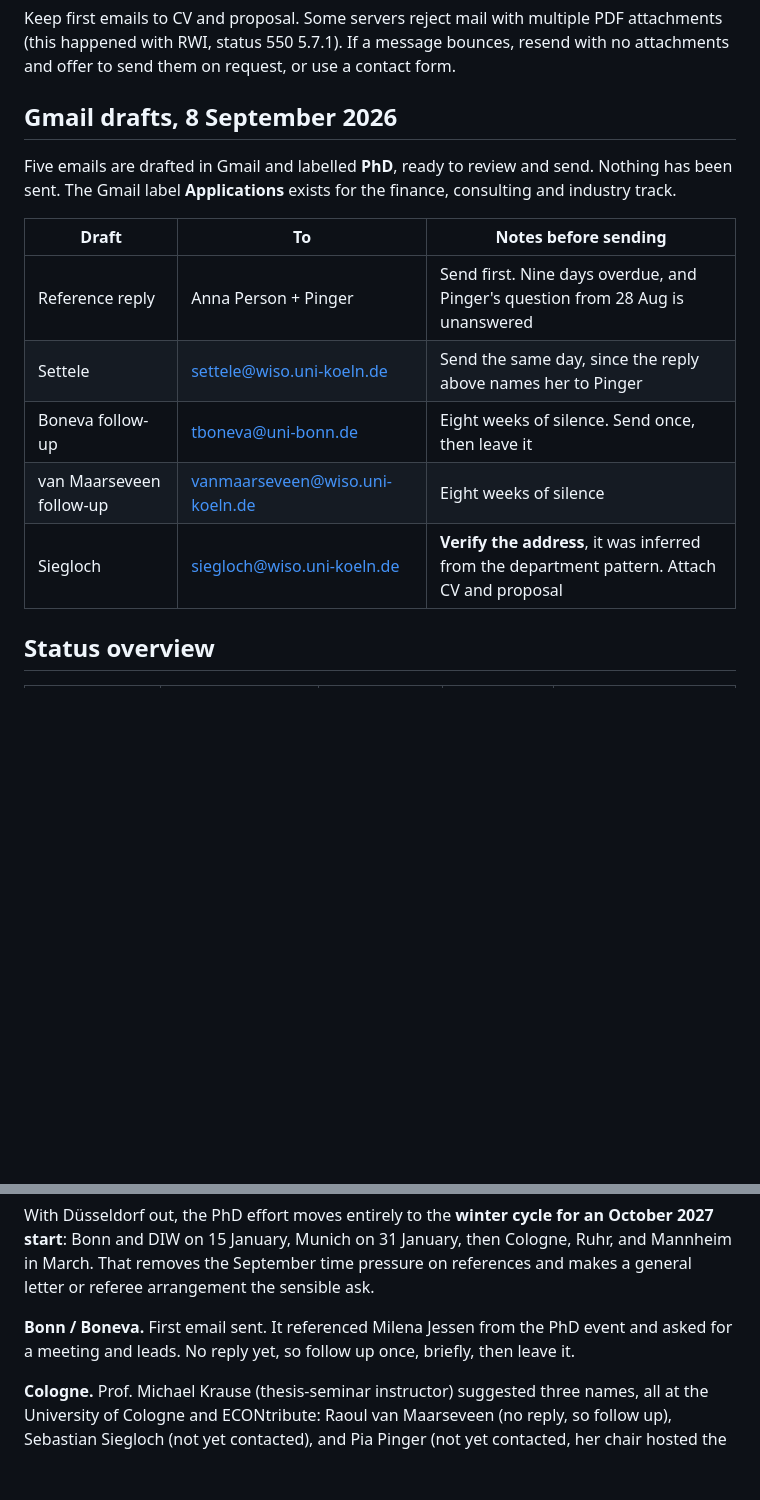
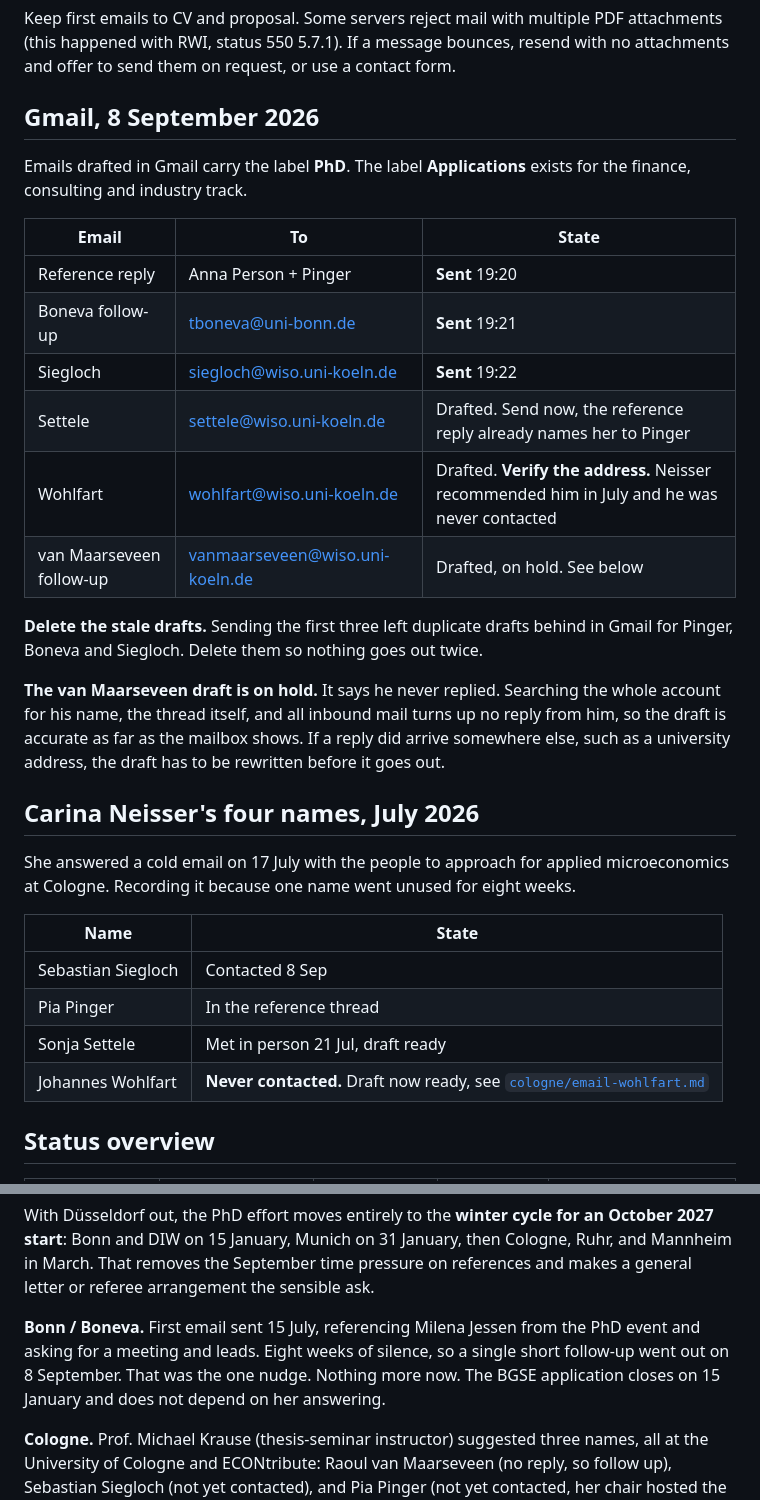
Before and after one commit to bkhammari/applications, a Markdown page: phd/README.md, 2 parts joined by grey strips. Drawn GitHub-style; blank space fills up the shorter version.

```diff
--- a/phd/README.md
+++ b/phd/README.md
@@ -36,19 +36,41 @@ attachments (this happened with RWI, status 550 5.7.1). If a message bounces,
 resend with no attachments and offer to send them on request, or use a contact
 form.
 
-## Gmail drafts, 8 September 2026
+## Gmail, 8 September 2026
 
-Five emails are drafted in Gmail and labelled **PhD**, ready to review and send.
-Nothing has been sent. The Gmail label **Applications** exists for the
-finance, consulting and industry track.
+Emails drafted in Gmail carry the label **PhD**. The label **Applications** exists
+for the finance, consulting and industry track.
 
-| Draft | To | Notes before sending |
+| Email | To | State |
 |---|---|---|
-| Reference reply | Anna Person + Pinger | Send first. Nine days overdue, and Pinger's question from 28 Aug is unanswered |
-| Settele | settele@wiso.uni-koeln.de | Send the same day, since the reply above names her to Pinger |
-| Boneva follow-up | tboneva@uni-bonn.de | Eight weeks of silence. Send once, then leave it |
-| van Maarseveen follow-up | vanmaarseveen@wiso.uni-koeln.de | Eight weeks of silence |
-| Siegloch | siegloch@wiso.uni-koeln.de | **Verify the address**, it was inferred from the department pattern. Attach CV and proposal |
+| Reference reply | Anna Person + Pinger | **Sent** 19:20 |
+| Boneva follow-up | tboneva@uni-bonn.de | **Sent** 19:21 |
+| Siegloch | siegloch@wiso.uni-koeln.de | **Sent** 19:22 |
+| Settele | settele@wiso.uni-koeln.de | Drafted. Send now, the reference reply already names her to Pinger |
+| Wohlfart | wohlfart@wiso.uni-koeln.de | Drafted. **Verify the address.** Neisser recommended him in July and he was never contacted |
+| van Maarseveen follow-up | vanmaarseveen@wiso.uni-koeln.de | Drafted, on hold. See below |
+
+**Delete the stale drafts.** Sending the first three left duplicate drafts behind
+in Gmail for Pinger, Boneva and Siegloch. Delete them so nothing goes out twice.
+
+**The van Maarseveen draft is on hold.** It says he never replied. Searching the
+whole account for his name, the thread itself, and all inbound mail turns up no
+reply from him, so the draft is accurate as far as the mailbox shows. If a reply
+did arrive somewhere else, such as a university address, the draft has to be
+rewritten before it goes out.
+
+## Carina Neisser's four names, July 2026
+
+She answered a cold email on 17 July with the people to approach for applied
+microeconomics at Cologne. Recording it because one name went unused for eight
+weeks.
+
+| Name | State |
+|---|---|
+| Sebastian Siegloch | Contacted 8 Sep |
+| Pia Pinger | In the reference thread |
+| Sonja Settele | Met in person 21 Jul, draft ready |
+| Johannes Wohlfart | **Never contacted.** Draft now ready, see [`cologne/email-wohlfart.md`](cologne/email-wohlfart.md) |
 
 ## Status overview
 
@@ -92,9 +116,10 @@ October 2027 start**: Bonn and DIW on 15 January, Munich on 31 January, then
 Cologne, Ruhr, and Mannheim in March. That removes the September time pressure on
 references and makes a general letter or referee arrangement the sensible ask.
 
-**Bonn / Boneva.** First email sent. It referenced Milena Jessen from the PhD
-event and asked for a meeting and leads. No reply yet, so follow up once, briefly,
-then leave it.
+**Bonn / Boneva.** First email sent 15 July, referencing Milena Jessen from the PhD
+event and asking for a meeting and leads. Eight weeks of silence, so a single short
+follow-up went out on 8 September. That was the one nudge. Nothing more now. The
+BGSE application closes on 15 January and does not depend on her answering.
 
 **Cologne.** Prof. Michael Krause (thesis-seminar instructor) suggested three
 names, all at the University of Cologne and ECONtribute: Raoul van Maarseveen (no
```
Also changed, not shown: other parts of phd/README.md (+6 -4 lines), phd/cologne/email-wohlfart.md (added, +45 -0 lines).
